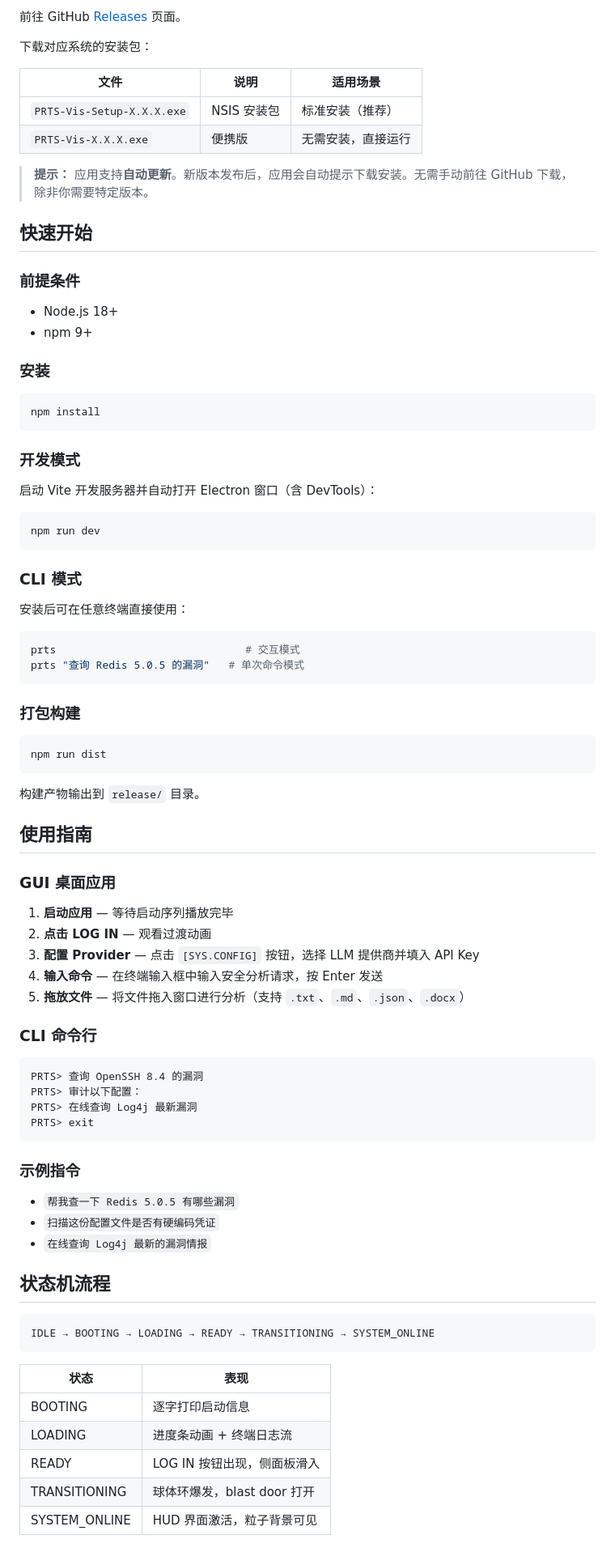
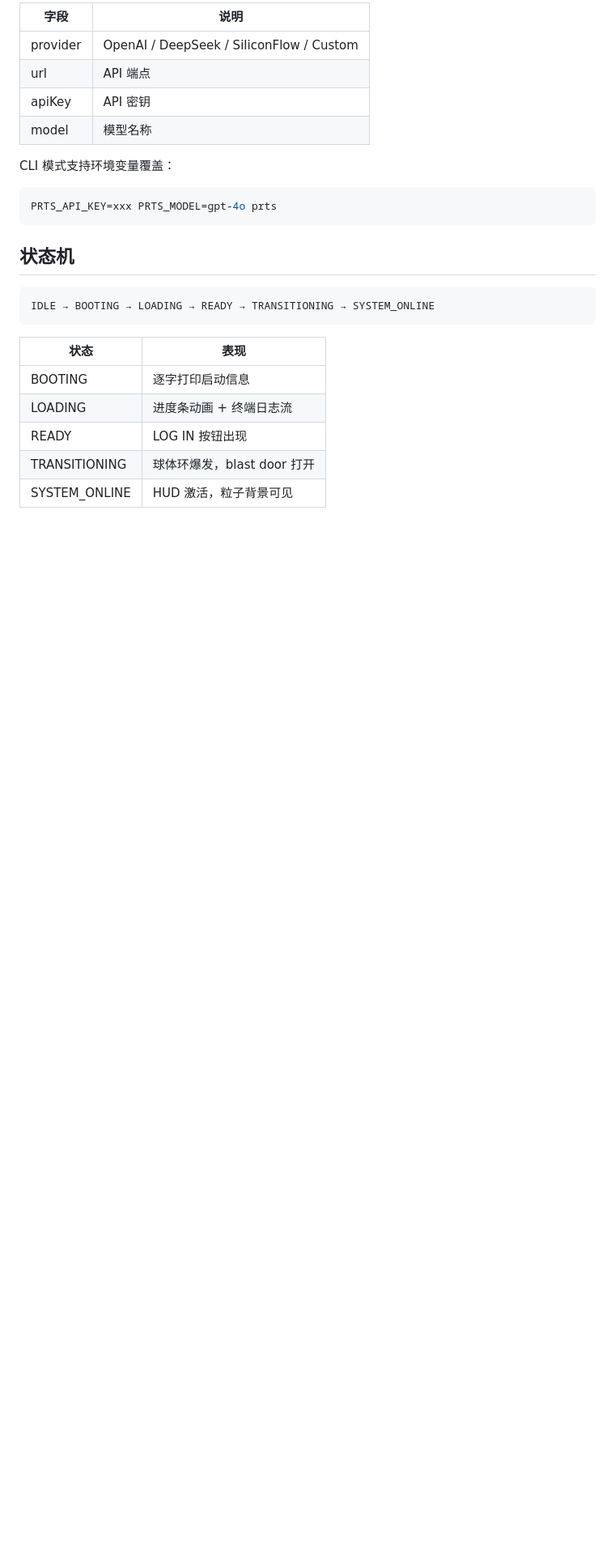
Before and after one commit to WuTong260/PRTS-Vis, a Markdown page: README.md, the part around one of its changes. Shown at 81% size. Rendered like a GitHub page; blank space fills up the shorter version.

````diff
--- a/README.md
+++ b/README.md
@@ -94,79 +149,17 @@ CLOSURE/
 
-前往 GitHub [Releases](https://github.com/WuTong260/PRTS-Vis/releases/latest) 页面。
+| 字段 | 说明 |
+|------|------|
+| provider | OpenAI / DeepSeek / SiliconFlow / Custom |
+| url | API 端点 |
+| apiKey | API 密钥 |
+| model | 模型名称 |
 
-下载对应系统的安装包：
-
-| 文件 | 说明 | 适用场景 |
-|------|------|----------|
-| `PRTS-Vis-Setup-X.X.X.exe` | NSIS 安装包 | 标准安装（推荐） |
-| `PRTS-Vis-X.X.X.exe` | 便携版 | 无需安装，直接运行 |
-
-> **提示：** 应用支持**自动更新**。新版本发布后，应用会自动提示下载安装。无需手动前往 GitHub 下载，除非你需要特定版本。
-
-## 快速开始
-
-### 前提条件
-
-- Node.js 18+
-- npm 9+
-
-### 安装
-
+CLI 模式支持环境变量覆盖：
 ```bash
-npm install
+PRTS_API_KEY=xxx PRTS_MODEL=gpt-4o prts
 ```
 
-### 开发模式
-
-启动 Vite 开发服务器并自动打开 Electron 窗口（含 DevTools）：
-
-```bash
-npm run dev
-```
-
-### CLI 模式
-
-安装后可在任意终端直接使用：
-
-```bash
-prts                              # 交互模式
-prts "查询 Redis 5.0.5 的漏洞"   # 单次命令模式
-```
-
-### 打包构建
-
-```bash
-npm run dist
-```
-
-构建产物输出到 `release/` 目录。
-
-## 使用指南
-
-### GUI 桌面应用
-
-1. **启动应用** — 等待启动序列播放完毕
-2. **点击 LOG IN** — 观看过渡动画
-3. **配置 Provider** — 点击 `[SYS.CONFIG]` 按钮，选择 LLM 提供商并填入 API Key
-4. **输入命令** — 在终端输入框中输入安全分析请求，按 Enter 发送
-5. **拖放文件** — 将文件拖入窗口进行分析（支持 `.txt`、`.md`、`.json`、`.docx`）
-
-### CLI 命令行
-
-```
-PRTS> 查询 OpenSSH 8.4 的漏洞
-PRTS> 审计以下配置：
-PRTS> 在线查询 Log4j 最新漏洞
-PRTS> exit
-```
-
-### 示例指令
-
-- `帮我查一下 Redis 5.0.5 有哪些漏洞`
-- `扫描这份配置文件是否有硬编码凭证`
-- `在线查询 Log4j 最新的漏洞情报`
-
-## 状态机流程
+## 状态机
 
 ```
 IDLE → BOOTING → LOADING → READY → TRANSITIONING → SYSTEM_ONLINE
@@ -176,7 +169,7 @@ IDLE → BOOTING → LOADING → READY → TRANSITIONING → SYSTEM_ONLINE
 |------|------|
 | BOOTING | 逐字打印启动信息 |
 | LOADING | 进度条动画 + 终端日志流 |
-| READY | LOG IN 按钮出现，侧面板滑入 |
+| READY | LOG IN 按钮出现 |
 | TRANSITIONING | 球体环爆发，blast door 打开 |
-| SYSTEM_ONLINE | HUD 界面激活，粒子背景可见 |
+| SYSTEM_ONLINE | HUD 激活，粒子背景可见 |
 
````
Also changed, not shown: other parts of README.md (+116 -81 lines).
